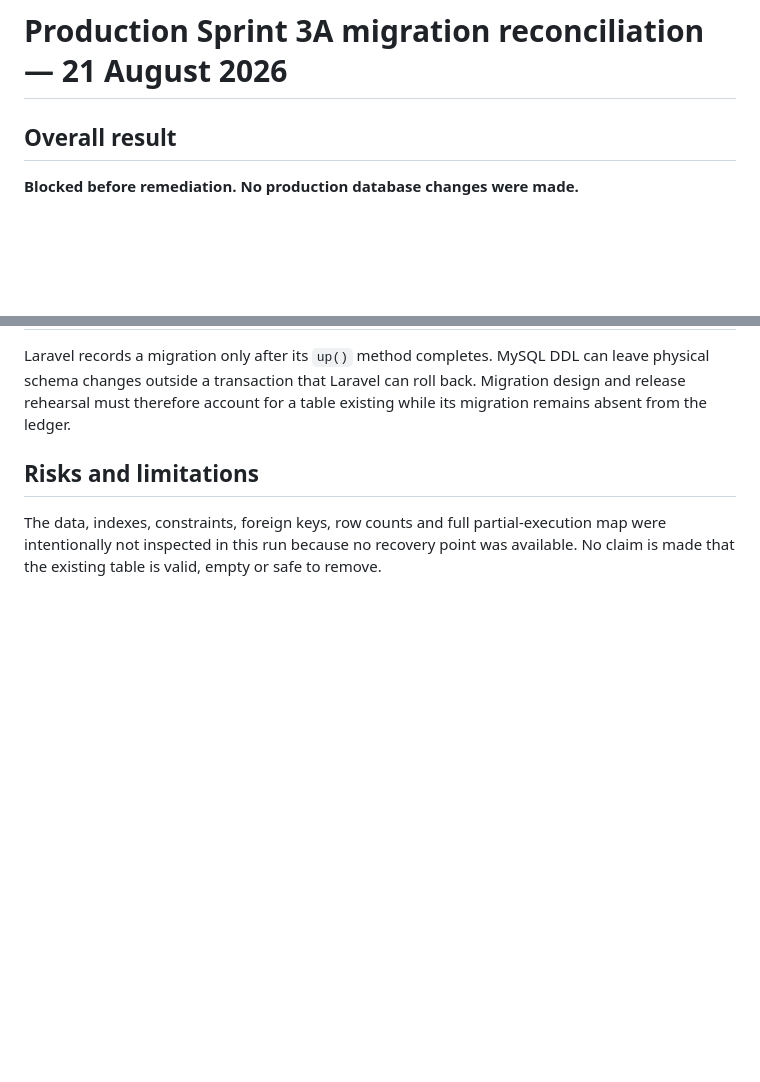
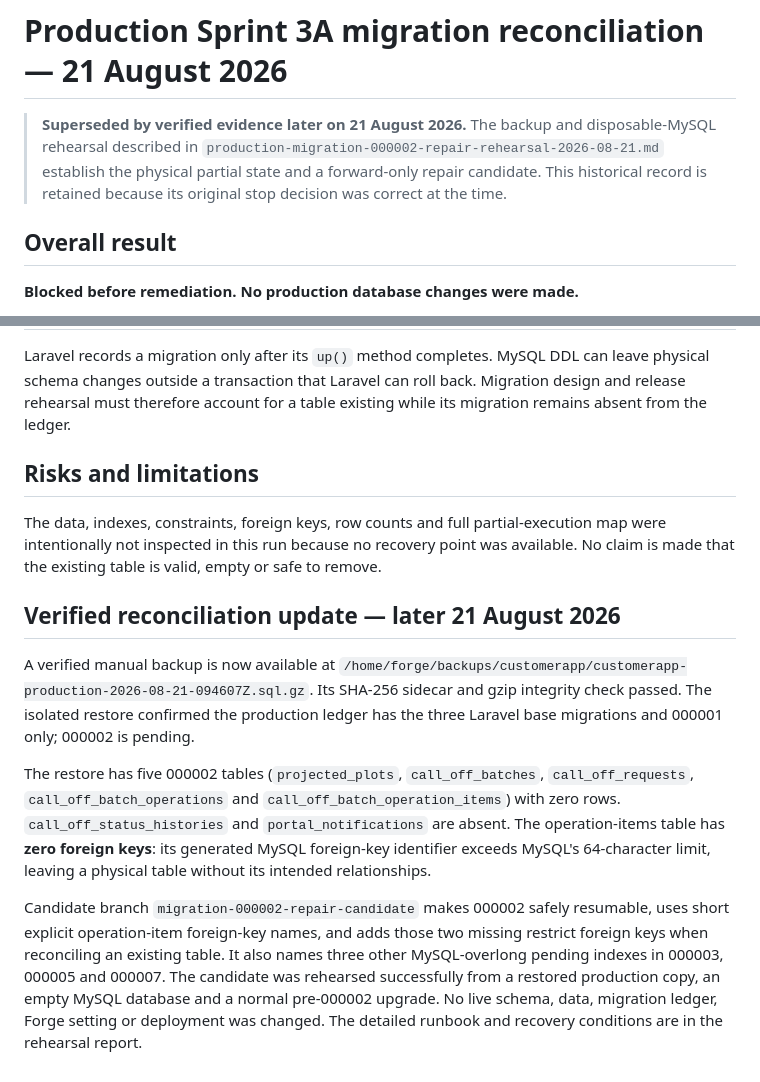
Before and after one commit to fensteruk/CustomerApp, a Markdown page: documentation/production-sprint3a-migration-reconciliation-2026-08-21.md, 2 parts joined by grey strips. Rendered like a GitHub page; blank space fills up the shorter version.

Commit message:
docs: record migration repair rehearsal

```diff
--- a/documentation/production-sprint3a-migration-reconciliation-2026-08-21.md
+++ b/documentation/production-sprint3a-migration-reconciliation-2026-08-21.md
@@ -1,4 +1,10 @@
 # Production Sprint 3A migration reconciliation — 21 August 2026
+
+> **Superseded by verified evidence later on 21 August 2026.** The backup and
+> disposable-MySQL rehearsal described in
+> `production-migration-000002-repair-rehearsal-2026-08-21.md` establish the
+> physical partial state and a forward-only repair candidate. This historical
+> record is retained because its original stop decision was correct at the time.
 
 ## Overall result
 
@@ -65,3 +71,27 @@ remains absent from the ledger.
 The data, indexes, constraints, foreign keys, row counts and full partial-execution map
 were intentionally not inspected in this run because no recovery point was available.
 No claim is made that the existing table is valid, empty or safe to remove.
+
+## Verified reconciliation update — later 21 August 2026
+
+A verified manual backup is now available at
+`/home/forge/backups/customerapp/customerapp-production-2026-08-21-094607Z.sql.gz`.
+Its SHA-256 sidecar and gzip integrity check passed. The isolated restore confirmed
+the production ledger has the three Laravel base migrations and 000001 only; 000002
+is pending.
+
+The restore has five 000002 tables (`projected_plots`, `call_off_batches`,
+`call_off_requests`, `call_off_batch_operations` and
+`call_off_batch_operation_items`) with zero rows. `call_off_status_histories` and
+`portal_notifications` are absent. The operation-items table has **zero foreign
+keys**: its generated MySQL foreign-key identifier exceeds MySQL's 64-character
+limit, leaving a physical table without its intended relationships.
+
+Candidate branch `migration-000002-repair-candidate` makes 000002 safely resumable,
+uses short explicit operation-item foreign-key names, and adds those two missing
+restrict foreign keys when reconciling an existing table. It also names three other
+MySQL-overlong pending indexes in 000003, 000005 and 000007. The candidate was
+rehearsed successfully from a restored production copy, an empty MySQL database and
+a normal pre-000002 upgrade. No live schema, data, migration ledger, Forge setting or
+deployment was changed. The detailed runbook and recovery conditions are in the
+rehearsal report.
```
Also changed, not shown: documentation/production-migration-000002-repair-rehearsal-2026-08-21.md (added, +169 -0 lines).
